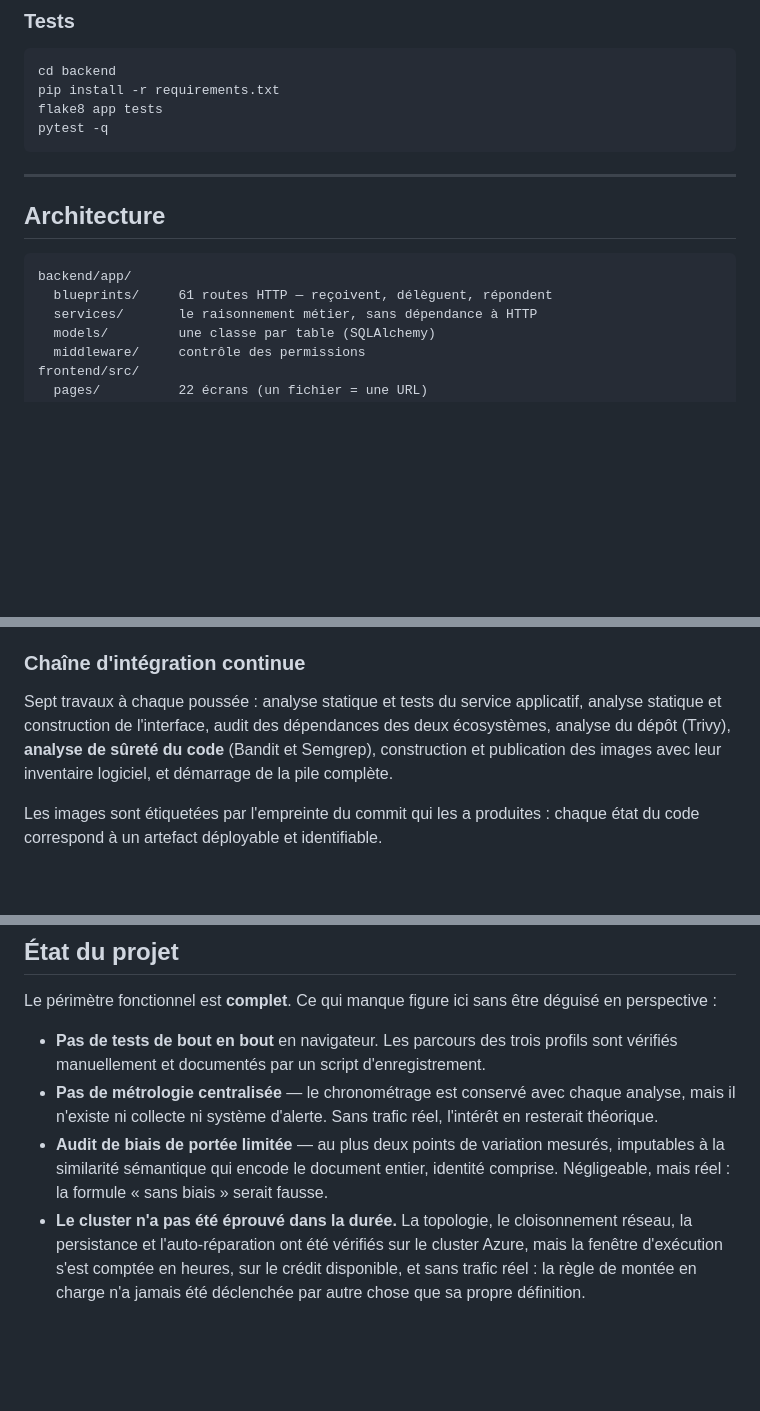
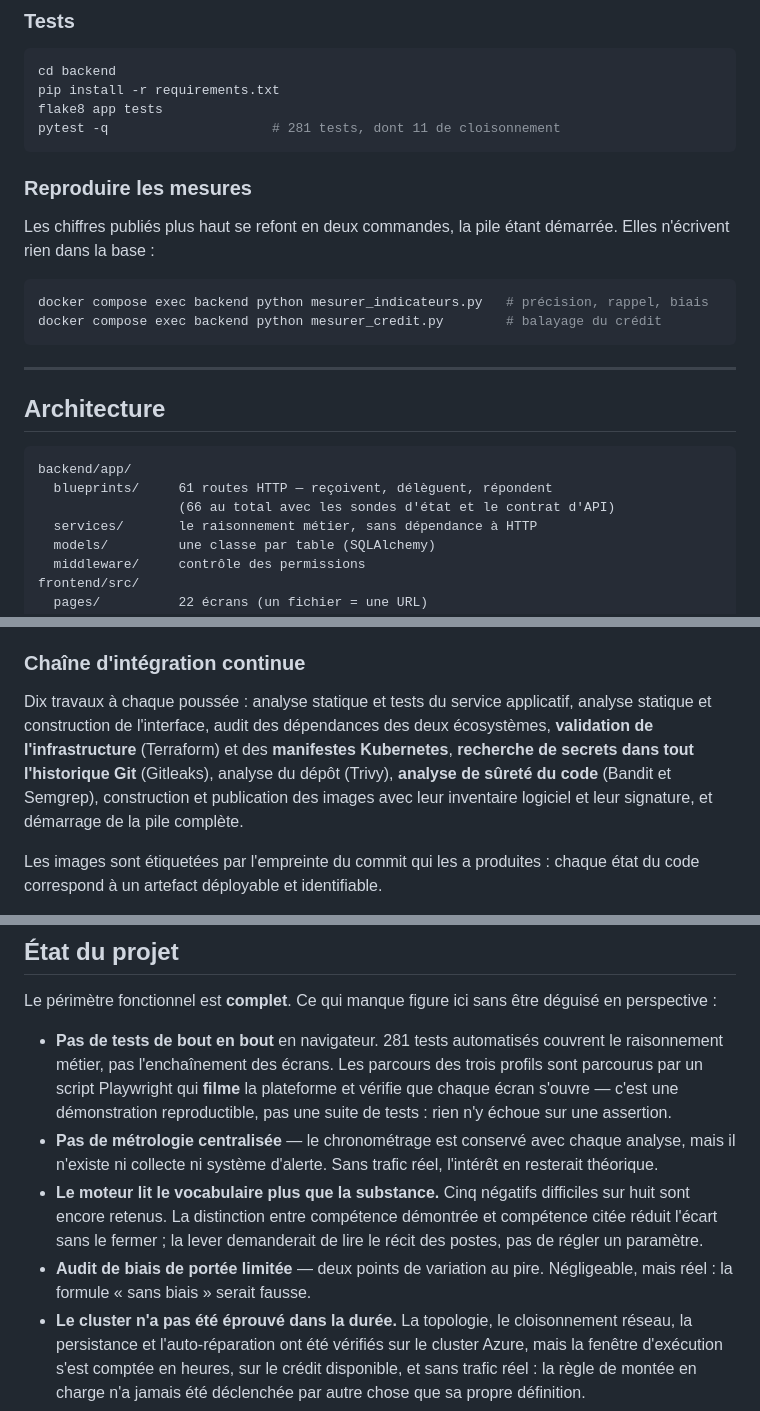
Before and after one commit to AyMB1303/skillseek-ai, a Markdown page: README.md, 3 parts joined by grey strips. GitHub-like rendering; blank space fills up the shorter version.

````diff
--- a/README.md
+++ b/README.md
@@ -119,7 +188,17 @@ en rechargement à chaud et le backend en mode debug. Rien d'autre à lancer.
 cd backend
 pip install -r requirements.txt
 flake8 app tests
-pytest -q
+pytest -q                     # 281 tests, dont 11 de cloisonnement
+```
+
+### Reproduire les mesures
+
+Les chiffres publiés plus haut se refont en deux commandes, la pile étant
+démarrée. Elles n'écrivent rien dans la base :
+
+```bash
+docker compose exec backend python mesurer_indicateurs.py   # précision, rappel, biais
+docker compose exec backend python mesurer_credit.py        # balayage du crédit
 ```
 
 ---
@@ -129,6 +208,7 @@ pytest -q
 ```
 backend/app/
   blueprints/     61 routes HTTP — reçoivent, délèguent, répondent
+                  (66 au total avec les sondes d'état et le contrat d'API)
   services/       le raisonnement métier, sans dépendance à HTTP
   models/         une classe par table (SQLAlchemy)
   middleware/     contrôle des permissions
@@ -160,11 +240,13 @@ Trivy · Bandit · Semgrep · CodeQL · Gitleaks · OWASP ZAP
 
 ### Chaîne d'intégration continue
 
-Sept travaux à chaque poussée : analyse statique et tests du service
-applicatif, analyse statique et construction de l'interface, audit des
-dépendances des deux écosystèmes, analyse du dépôt (Trivy), **analyse de
-sûreté du code** (Bandit et Semgrep), construction et publication des images
-avec leur inventaire logiciel, et démarrage de la pile complète.
+Dix travaux à chaque poussée : analyse statique et tests du service applicatif,
+analyse statique et construction de l'interface, audit des dépendances des deux
+écosystèmes, **validation de l'infrastructure** (Terraform) et des **manifestes
+Kubernetes**, **recherche de secrets dans tout l'historique Git** (Gitleaks),
+analyse du dépôt (Trivy), **analyse de sûreté du code** (Bandit et Semgrep),
+construction et publication des images avec leur inventaire logiciel et leur
+signature, et démarrage de la pile complète.
 
 Les images sont étiquetées par l'empreinte du commit qui les a produites :
 chaque état du code correspond à un artefact déployable et identifiable.
@@ -247,15 +329,20 @@ L'infrastructure étant décrite, une commande la reconstruit à l'identique.
 Le périmètre fonctionnel est **complet**. Ce qui manque figure ici sans être
 déguisé en perspective :
 
-- **Pas de tests de bout en bout** en navigateur. Les parcours des trois profils
-  sont vérifiés manuellement et documentés par un script d'enregistrement.
+- **Pas de tests de bout en bout** en navigateur. 281 tests automatisés couvrent
+  le raisonnement métier, pas l'enchaînement des écrans. Les parcours des trois
+  profils sont parcourus par un script Playwright qui **filme** la plateforme
+  et vérifie que chaque écran s'ouvre — c'est une démonstration reproductible,
+  pas une suite de tests : rien n'y échoue sur une assertion.
 - **Pas de métrologie centralisée** — le chronométrage est conservé avec chaque
   analyse, mais il n'existe ni collecte ni système d'alerte. Sans trafic réel,
   l'intérêt en resterait théorique.
-- **Audit de biais de portée limitée** — au plus deux points de variation
-  mesurés, imputables à la similarité sémantique qui encode le document entier,
-  identité comprise. Négligeable, mais réel : la formule « sans biais » serait
-  fausse.
+- **Le moteur lit le vocabulaire plus que la substance.** Cinq négatifs
+  difficiles sur huit sont encore retenus. La distinction entre compétence
+  démontrée et compétence citée réduit l'écart sans le fermer ; la lever
+  demanderait de lire le récit des postes, pas de régler un paramètre.
+- **Audit de biais de portée limitée** — deux points de variation au pire.
+  Négligeable, mais réel : la formule « sans biais » serait fausse.
 - **Le cluster n'a pas été éprouvé dans la durée.** La topologie, le
   cloisonnement réseau, la persistance et l'auto-réparation ont été vérifiés sur
   le cluster Azure, mais la fenêtre d'exécution s'est comptée en heures, sur le
````
Also changed, not shown: other parts of README.md (+70 -1 lines).
